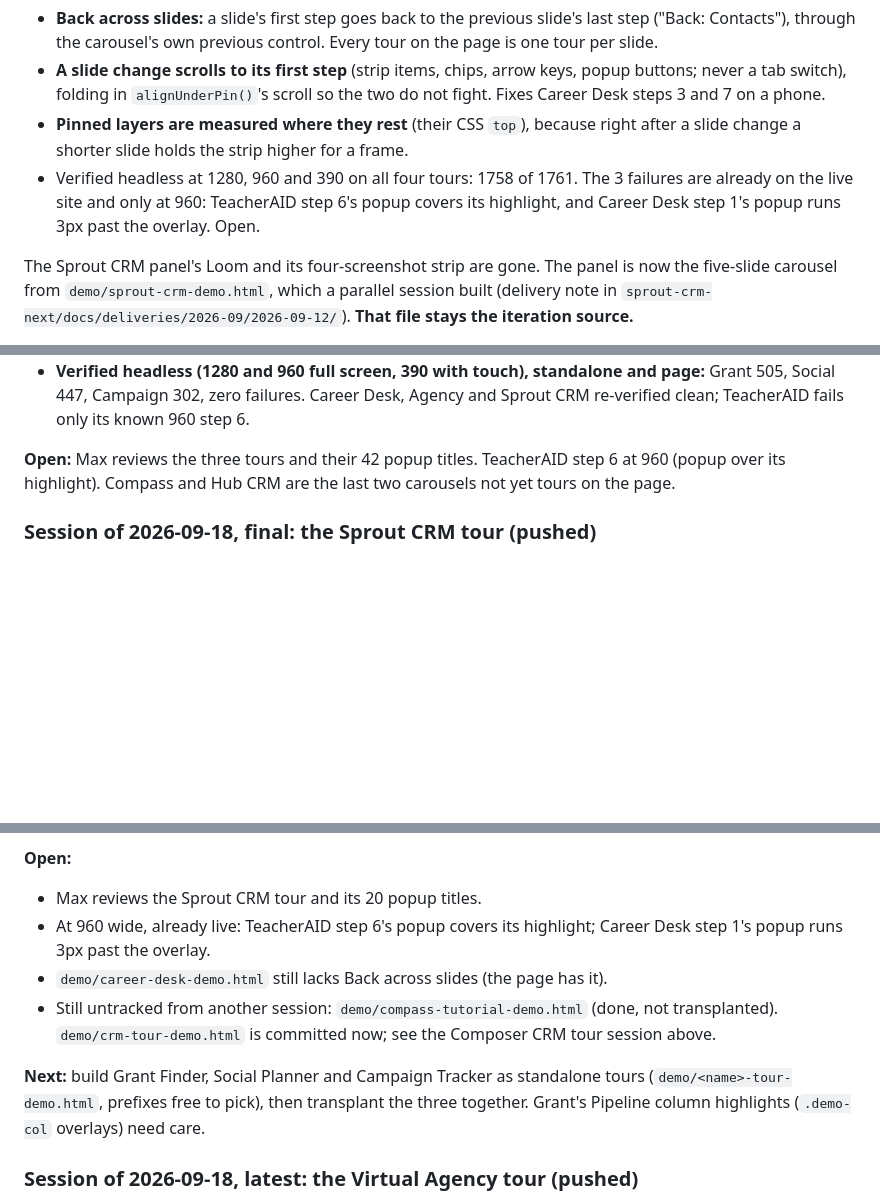
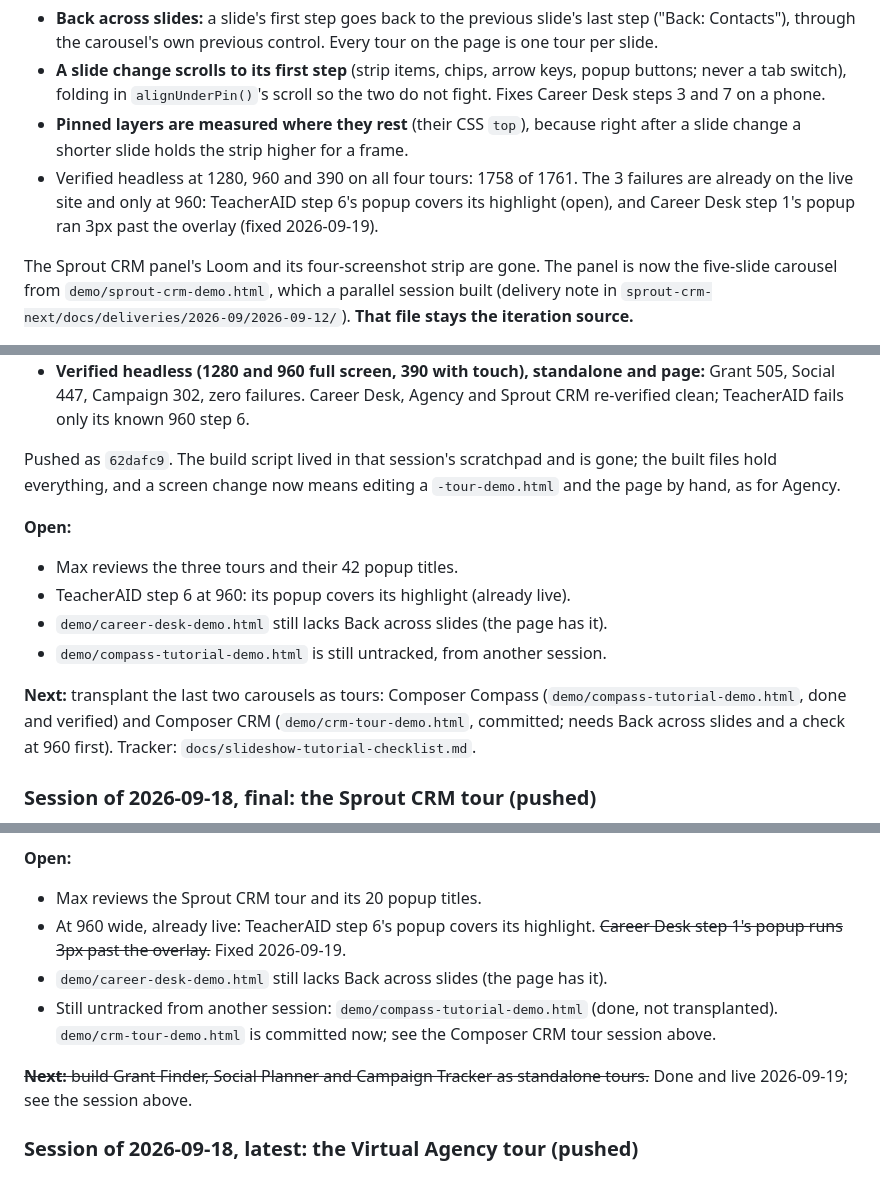
Before and after one commit to mhperkins/AI-Portfolio-Landing-Page, a Markdown page: CLAUDE.md, 3 parts joined by grey strips. GitHub-like rendering; blank space fills up the shorter version.

Commit message:
docs: current state, Sprout tours live, next is Compass and Hub CRM
Co-Authored-By: Claude Opus 5 (1M context) <noreply@anthropic.com>

```diff
--- a/CLAUDE.md
+++ b/CLAUDE.md
@@ -716,8 +716,8 @@ and hover pops are gone from this carousel. The same session changed the shared
 - **Pinned layers are measured where they rest** (their CSS `top`), because right after a slide change a shorter
   slide holds the strip higher for a frame.
 - Verified headless at 1280, 960 and 390 on all four tours: 1758 of 1761. The 3 failures are already on the live
-  site and only at 960: TeacherAID step 6's popup covers its highlight, and Career Desk step 1's popup runs 3px
-  past the overlay. Open.
+  site and only at 960: TeacherAID step 6's popup covers its highlight (open), and Career Desk step 1's popup
+  ran 3px past the overlay (fixed 2026-09-19).
 
 The Sprout CRM panel's Loom and its four-screenshot strip are gone. The panel is now the five-slide
 carousel from `demo/sprout-crm-demo.html`, which a parallel session built (delivery note in
@@ -860,8 +860,18 @@ Max's ask: the next item on `docs/slideshow-tutorial-checklist.md`, then put the
   447, Campaign 302, zero failures. Career Desk, Agency and Sprout CRM re-verified clean; TeacherAID fails only
   its known 960 step 6.
 
-**Open:** Max reviews the three tours and their 42 popup titles. TeacherAID step 6 at 960 (popup over its
-highlight). Compass and Hub CRM are the last two carousels not yet tours on the page.
+Pushed as `62dafc9`. The build script lived in that session's scratchpad and is gone; the built files hold
+everything, and a screen change now means editing a `-tour-demo.html` and the page by hand, as for Agency.
+
+**Open:**
+- Max reviews the three tours and their 42 popup titles.
+- TeacherAID step 6 at 960: its popup covers its highlight (already live).
+- `demo/career-desk-demo.html` still lacks Back across slides (the page has it).
+- `demo/compass-tutorial-demo.html` is still untracked, from another session.
+
+**Next:** transplant the last two carousels as tours: Composer Compass (`demo/compass-tutorial-demo.html`,
+done and verified) and Composer CRM (`demo/crm-tour-demo.html`, committed; needs Back across slides and a
+check at 960 first). Tracker: `docs/slideshow-tutorial-checklist.md`.
 
 ### Session of 2026-09-18, final: the Sprout CRM tour (pushed)
 
@@ -880,15 +890,14 @@ is the tracker for the tour rollout**; start there.
 
 **Open:**
 - Max reviews the Sprout CRM tour and its 20 popup titles.
-- At 960 wide, already live: TeacherAID step 6's popup covers its highlight; Career Desk step 1's popup
-  runs 3px past the overlay.
+- At 960 wide, already live: TeacherAID step 6's popup covers its highlight. ~~Career Desk step 1's popup
+  runs 3px past the overlay.~~ Fixed 2026-09-19.
 - `demo/career-desk-demo.html` still lacks Back across slides (the page has it).
 - Still untracked from another session: `demo/compass-tutorial-demo.html` (done, not transplanted).
   `demo/crm-tour-demo.html` is committed now; see the Composer CRM tour session above.
 
-**Next:** build Grant Finder, Social Planner and Campaign Tracker as standalone tours
-(`demo/<name>-tour-demo.html`, prefixes free to pick), then transplant the three together. Grant's
-Pipeline column highlights (`.demo-col` overlays) need care.
+~~**Next:** build Grant Finder, Social Planner and Campaign Tracker as standalone tours.~~ Done and live
+2026-09-19; see the session above.
 
 ### Session of 2026-09-18, latest: the Virtual Agency tour (pushed)
 
```
